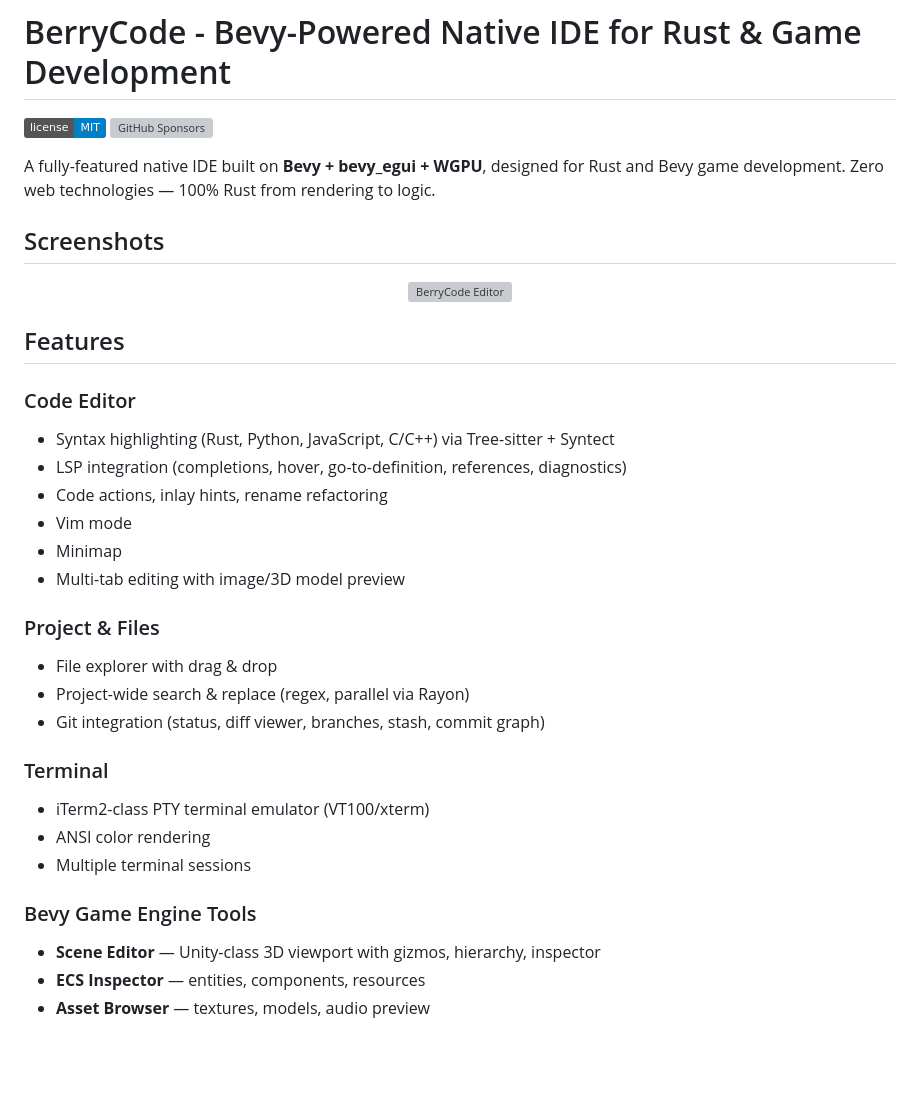
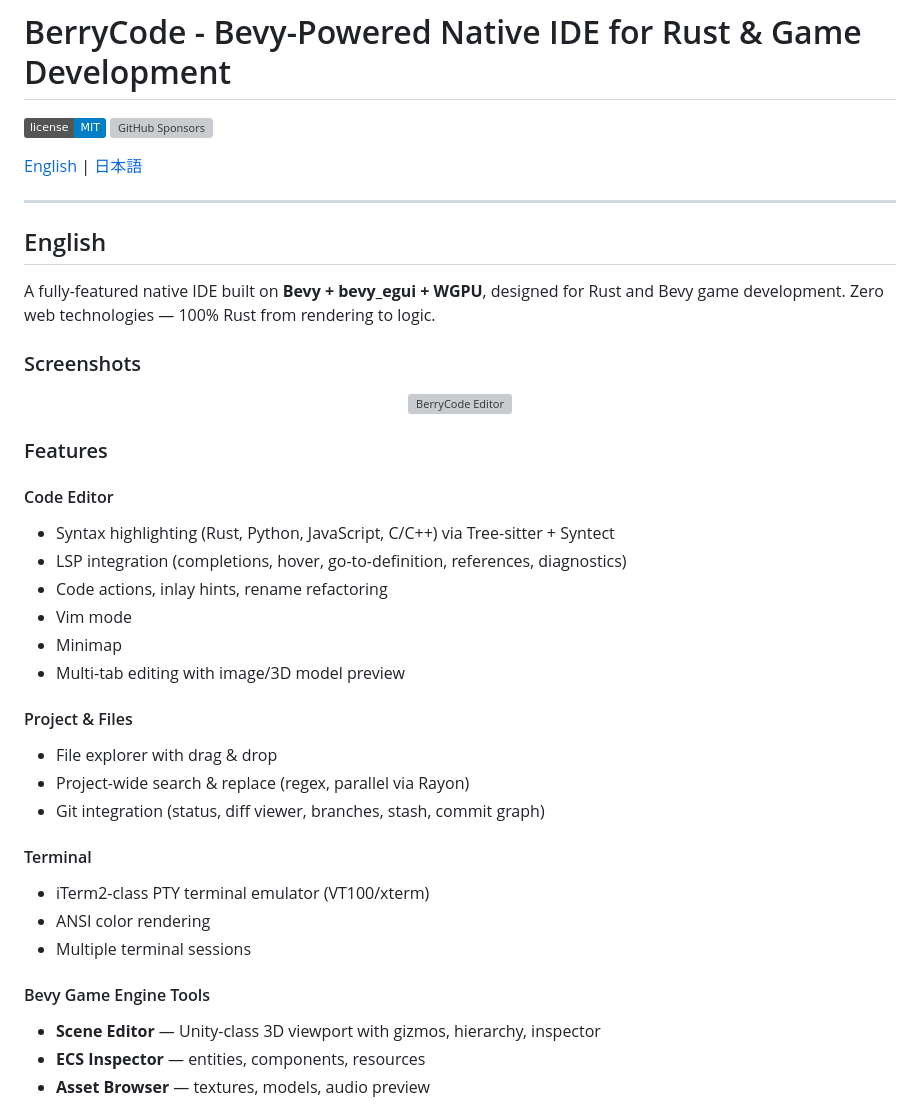
Before and after one commit to KyosukeIshizu1008/berryscode, a Markdown page: README.md, the part around one of its changes. Rendered like a GitHub page; badges without logos; blank space fills up the shorter version; grey boxes are pictures that could not be loaded.

```diff
--- a/README.md
+++ b/README.md
@@ -3,17 +3,25 @@
 [![License](https://img.shields.io/badge/license-MIT-blue.svg)](LICENSE)
 [![GitHub Sponsors](https://img.shields.io/github/sponsors/KyosukeIshizu1008)](https://github.com/sponsors/KyosukeIshizu1008)
 
+[English](#english) | [日本語](#japanese)
+
+---
+
+<a name="english"></a>
+
+## English
+
 A fully-featured native IDE built on **Bevy + bevy_egui + WGPU**, designed for Rust and Bevy game development. Zero web technologies — 100% Rust from rendering to logic.
 
-## Screenshots
+### Screenshots
 
 <p align="center">
   <img src="docs/demo/01_startup.png" width="80%" alt="BerryCode Editor">
 </p>
 
-## Features
+### Features
 
-### Code Editor
+#### Code Editor
 - Syntax highlighting (Rust, Python, JavaScript, C/C++) via Tree-sitter + Syntect
 - LSP integration (completions, hover, go-to-definition, references, diagnostics)
 - Code actions, inlay hints, rename refactoring
@@ -21,17 +29,17 @@ A fully-featured native IDE built on **Bevy + bevy_egui + WGPU**, designed for R
 - Minimap
 - Multi-tab editing with image/3D model preview
 
-### Project & Files
+#### Project & Files
 - File explorer with drag & drop
 - Project-wide search & replace (regex, parallel via Rayon)
 - Git integration (status, diff viewer, branches, stash, commit graph)
 
-### Terminal
+#### Terminal
 - iTerm2-class PTY terminal emulator (VT100/xterm)
 - ANSI color rendering
 - Multiple terminal sessions
 
-### Bevy Game Engine Tools
+#### Bevy Game Engine Tools
 - **Scene Editor** — Unity-class 3D viewport with gizmos, hierarchy, inspector
 - **ECS Inspector** — entities, components, resources
 - **Asset Browser** — textures, models, audio preview
```
Also changed, not shown: other parts of README.md (+132 -12 lines).
